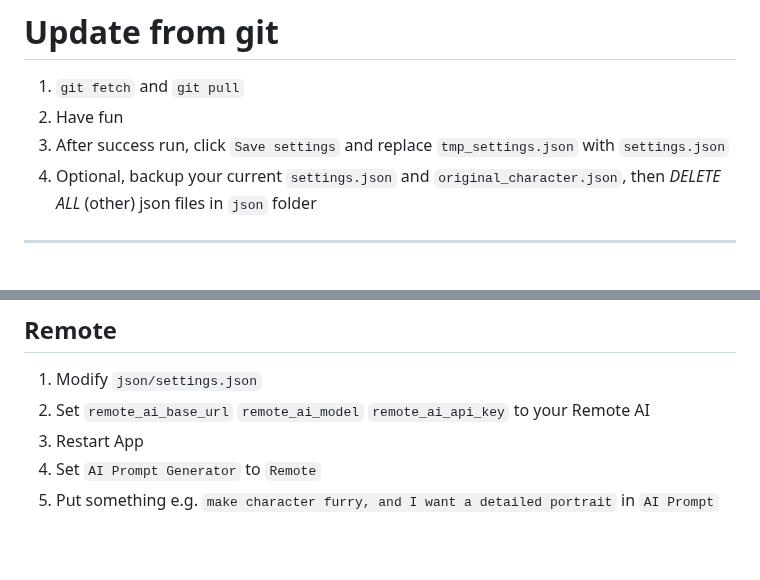
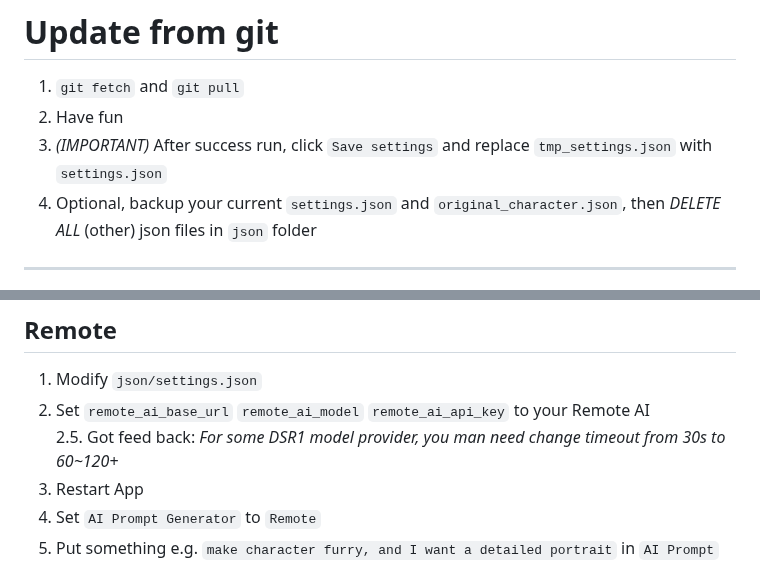
Before and after one commit to senopui/character_select_stand_alone_app, a Markdown page: README.md, 2 parts joined by grey strips. Rendered like a GitHub page; blank space fills up the shorter version.

```diff
--- a/README.md
+++ b/README.md
@@ -15,7 +15,7 @@ Special thanks to [lanner0403](https://github.com/lanner0403/WAI-NSFW-illustriou
 # Update from git
 1. `git fetch` and `git pull`
 2. Have fun
-3. After success run, click `Save settings` and replace `tmp_settings.json` with `settings.json`
+3. *(IMPORTANT)* After success run, click `Save settings` and replace `tmp_settings.json` with `settings.json`
 4. Optional, backup your current `settings.json` and `original_character.json`, then *DELETE ALL* (other) json files in `json` folder
 ------
 
@@ -60,6 +60,7 @@ pause
 ## Remote
 1. Modify `json/settings.json`
 2. Set `remote_ai_base_url` `remote_ai_model` `remote_ai_api_key` to your Remote AI
+2.5. Got feed back: *For some DSR1 model provider, you man need change timeout from 30s to 60~120+*
 3. Restart App
 4. Set `AI Prompt Generator` to `Remote`
 5. Put something e.g. `make character furry, and I want a detailed portrait` in `AI Prompt`
```
